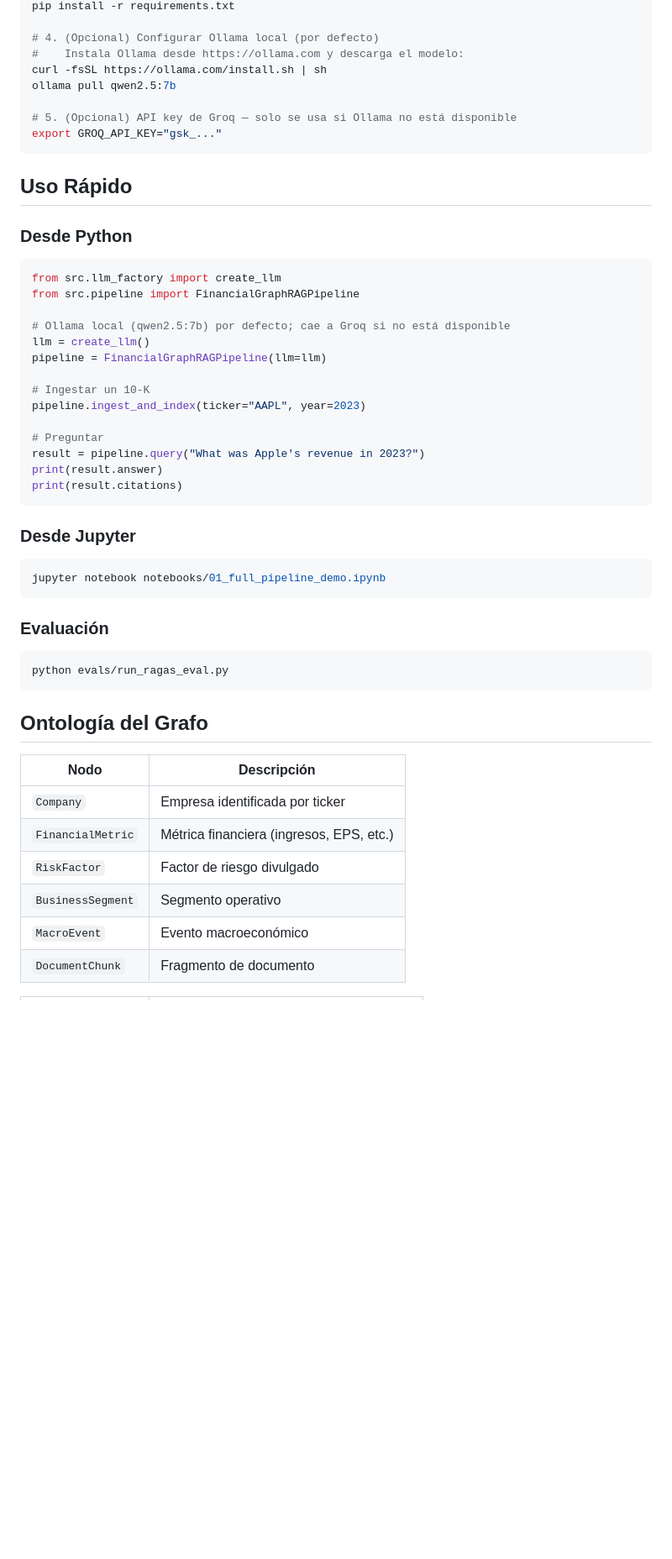
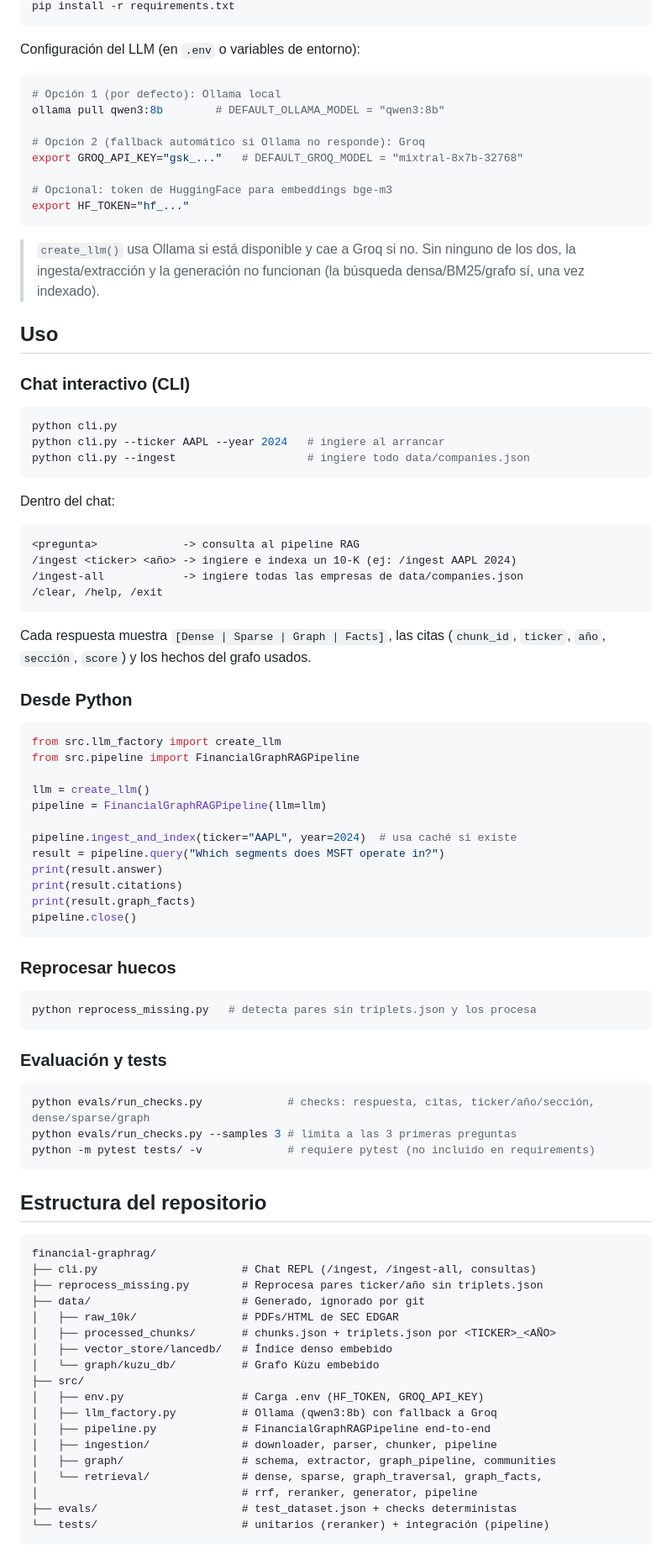
Before and after one commit to Barandelaa/financial-graphrag, a Markdown page: README.md, the part around one of its changes. Shown at 84% size. Rendered like a GitHub page; blank space fills up the shorter version.

````diff
--- a/README.md
+++ b/README.md
@@ -96,15 +61,41 @@ source venv/bin/activate
 pip install -r requirements.txt
-
-# 4. (Opcional) Configurar Ollama local (por defecto)
-#    Instala Ollama desde https://ollama.com y descarga el modelo:
-curl -fsSL https://ollama.com/install.sh | sh
-ollama pull qwen2.5:7b
-
-# 5. (Opcional) API key de Groq — solo se usa si Ollama no está disponible
-export GROQ_API_KEY="gsk_..."
 ```
 
-## Uso Rápido
+Configuración del LLM (en `.env` o variables de entorno):
+
+```bash
+# Opción 1 (por defecto): Ollama local
+ollama pull qwen3:8b        # DEFAULT_OLLAMA_MODEL = "qwen3:8b"
+
+# Opción 2 (fallback automático si Ollama no responde): Groq
+export GROQ_API_KEY="gsk_..."   # DEFAULT_GROQ_MODEL = "mixtral-8x7b-32768"
+
+# Opcional: token de HuggingFace para embeddings bge-m3
+export HF_TOKEN="hf_..."
+```
+
+> `create_llm()` usa Ollama si está disponible y cae a Groq si no. Sin ninguno de los dos, la ingesta/extracción y la generación no funcionan (la búsqueda densa/BM25/grafo sí, una vez indexado).
+
+## Uso
+
+### Chat interactivo (CLI)
+
+```bash
+python cli.py
+python cli.py --ticker AAPL --year 2024   # ingiere al arrancar
+python cli.py --ingest                    # ingiere todo data/companies.json
+```
+
+Dentro del chat:
+
+```
+<pregunta>             -> consulta al pipeline RAG
+/ingest <ticker> <año> -> ingiere e indexa un 10-K (ej: /ingest AAPL 2024)
+/ingest-all            -> ingiere todas las empresas de data/companies.json
+/clear, /help, /exit
+```
+
+Cada respuesta muestra `[Dense | Sparse | Graph | Facts]`, las citas (`chunk_id`, `ticker`, `año`, `sección`, `score`) y los hechos del grafo usados.
 
 ### Desde Python
 
@@ -112,39 +103,51 @@ export GROQ_API_KEY="gsk_..."
 from src.llm_factory import create_llm
 from src.pipeline import FinancialGraphRAGPipeline
 
-# Ollama local (qwen2.5:7b) por defecto; cae a Groq si no está disponible
 llm = create_llm()
 pipeline = FinancialGraphRAGPipeline(llm=llm)
 
-# Ingestar un 10-K
-pipeline.ingest_and_index(ticker="AAPL", year=2023)
-
-# Preguntar
-result = pipeline.query("What was Apple's revenue in 2023?")
+pipeline.ingest_and_index(ticker="AAPL", year=2024)  # usa caché si existe
+result = pipeline.query("Which segments does MSFT operate in?")
 print(result.answer)
 print(result.citations)
+print(result.graph_facts)
+pipeline.close()
 ```
 
-### Desde Jupyter
+### Reprocesar huecos
 
 ```bash
-jupyter notebook notebooks/01_full_pipeline_demo.ipynb
+python reprocess_missing.py   # detecta pares sin triplets.json y los procesa
 ```
 
-### Evaluación
+### Evaluación y tests
 
 ```bash
-python evals/run_ragas_eval.py
+python evals/run_checks.py             # checks: respuesta, citas, ticker/año/sección, dense/sparse/graph
+python evals/run_checks.py --samples 3 # limita a las 3 primeras preguntas
+python -m pytest tests/ -v             # requiere pytest (no incluido en requirements)
 ```
 
-## Ontología del Grafo
+## Estructura del repositorio
 
-| Nodo | Descripción |
-|---|---|
-| `Company` | Empresa identificada por ticker |
-| `FinancialMetric` | Métrica financiera (ingresos, EPS, etc.) |
-| `RiskFactor` | Factor de riesgo divulgado |
-| `BusinessSegment` | Segmento operativo |
-| `MacroEvent` | Evento macroeconómico |
-| `DocumentChunk` | Fragmento de documento |
+```
+financial-graphrag/
+├── cli.py                      # Chat REPL (/ingest, /ingest-all, consultas)
+├── reprocess_missing.py        # Reprocesa pares ticker/año sin triplets.json
+├── data/                       # Generado, ignorado por git
+│   ├── raw_10k/                # PDFs/HTML de SEC EDGAR
+│   ├── processed_chunks/       # chunks.json + triplets.json por <TICKER>_<AÑO>
+│   ├── vector_store/lancedb/   # Índice denso embebido
+│   └── graph/kuzu_db/          # Grafo Kùzu embebido
+├── src/
+│   ├── env.py                  # Carga .env (HF_TOKEN, GROQ_API_KEY)
+│   ├── llm_factory.py          # Ollama (qwen3:8b) con fallback a Groq
+│   ├── pipeline.py             # FinancialGraphRAGPipeline end-to-end
+│   ├── ingestion/              # downloader, parser, chunker, pipeline
+│   ├── graph/                  # schema, extractor, graph_pipeline, communities
+│   └── retrieval/              # dense, sparse, graph_traversal, graph_facts,
+│                               # rrf, reranker, generator, pipeline
+├── evals/                      # test_dataset.json + checks deterministas
+└── tests/                      # unitarios (reranker) + integración (pipeline)
+```
 
````
Also changed, not shown: other parts of README.md (+74 -92 lines).
